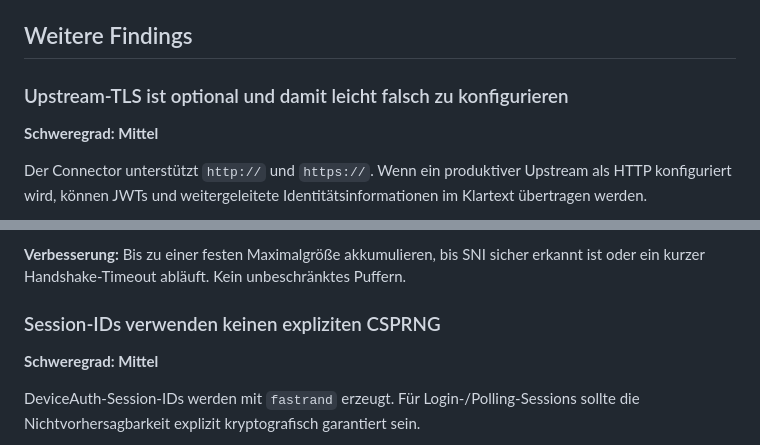
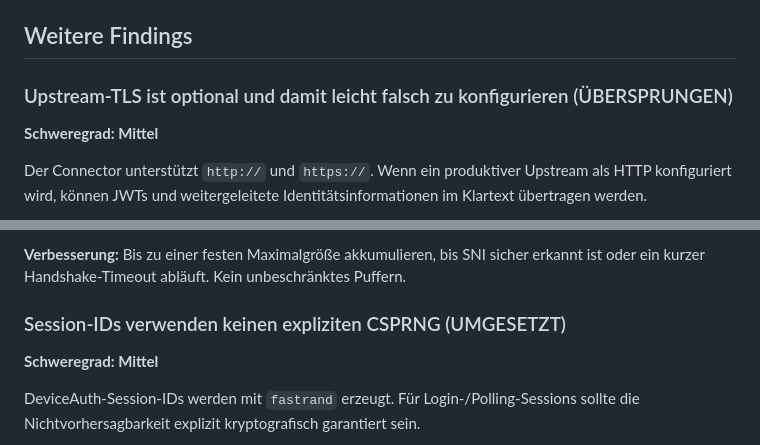
Before and after one commit to AlfredWeirich/praeco-rs, a Markdown page: Deep_Dive.md, 2 parts joined by grey strips. GitHub-like rendering.

Commit message:
laufende arbeit

```diff
--- a/Deep_Dive.md
+++ b/Deep_Dive.md
@@ -128,7 +128,7 @@ Wenn eine neue Verbindung denselben SNI-Eintrag ersetzt, kann das Ende der alten
 
 ## Weitere Findings
 
-### Upstream-TLS ist optional und damit leicht falsch zu konfigurieren
+### Upstream-TLS ist optional und damit leicht falsch zu konfigurieren (ÜBERSPRUNGEN)
 
 **Schweregrad: Mittel**
 
@@ -152,7 +152,7 @@ Der Datenpfad versucht, SNI aus einem einzelnen begrenzten Read zu gewinnen. TCP
 
 **Verbesserung:** Bis zu einer festen Maximalgröße akkumulieren, bis SNI sicher erkannt ist oder ein kurzer Handshake-Timeout abläuft. Kein unbeschränktes Puffern.
 
-### Session-IDs verwenden keinen expliziten CSPRNG
+### Session-IDs verwenden keinen expliziten CSPRNG (UMGESETZT)
 
 **Schweregrad: Mittel**
 
```
